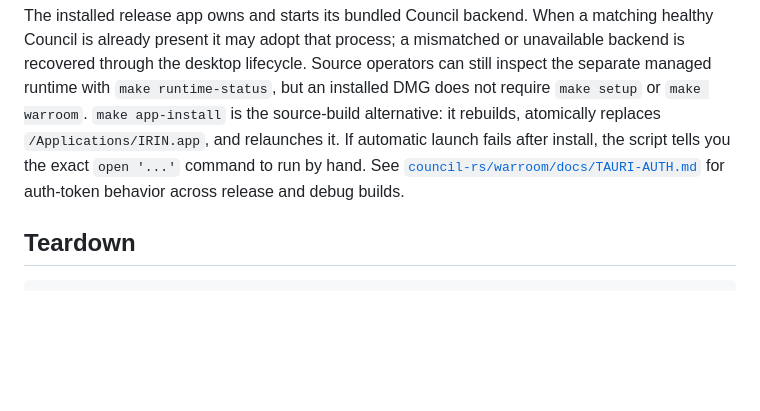
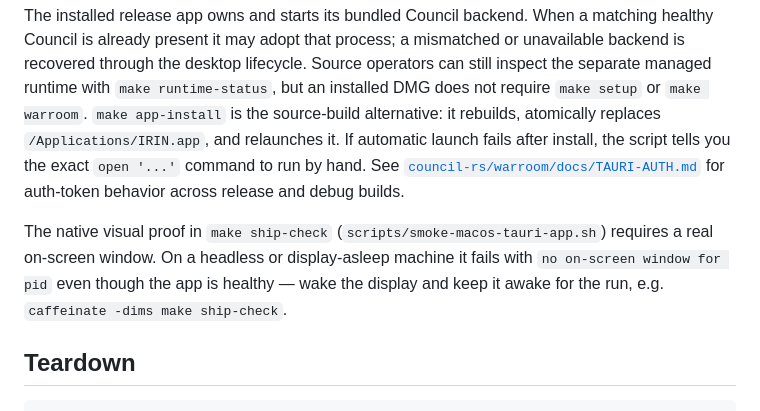
Before and after one commit to irinityhq/irin, a Markdown page: docs/troubleshooting.md, the part around the change. Rendered like a GitHub page; blank space fills up the shorter version.

Commit message:
docs: note display-sleep failure mode of the native visual proof
The ship-check native smoke fails with 'no on-screen window for pid'
when the display is asleep even though the app is healthy; document the
caffeinate workaround.

````diff
--- a/docs/troubleshooting.md
+++ b/docs/troubleshooting.md
@@ -173,6 +173,12 @@ to run by hand. See
 [`council-rs/warroom/docs/TAURI-AUTH.md`](../council-rs/warroom/docs/TAURI-AUTH.md)
 for auth-token behavior across release and debug builds.
 
+The native visual proof in `make ship-check`
+(`scripts/smoke-macos-tauri-app.sh`) requires a real on-screen window. On a
+headless or display-asleep machine it fails with `no on-screen window for pid`
+even though the app is healthy — wake the display and keep it awake for the
+run, e.g. `caffeinate -dims make ship-check`.
+
 ## Teardown
 
 ```bash
````
